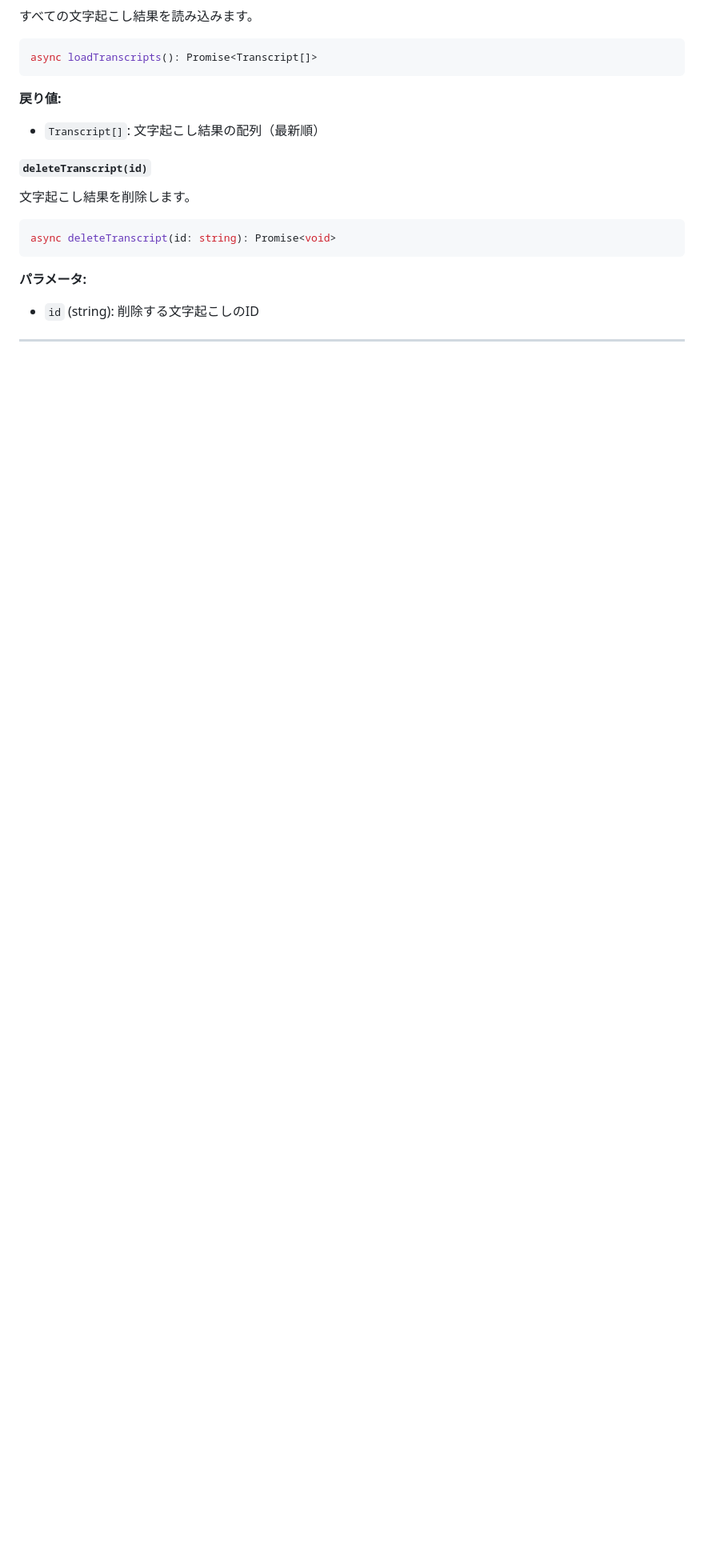
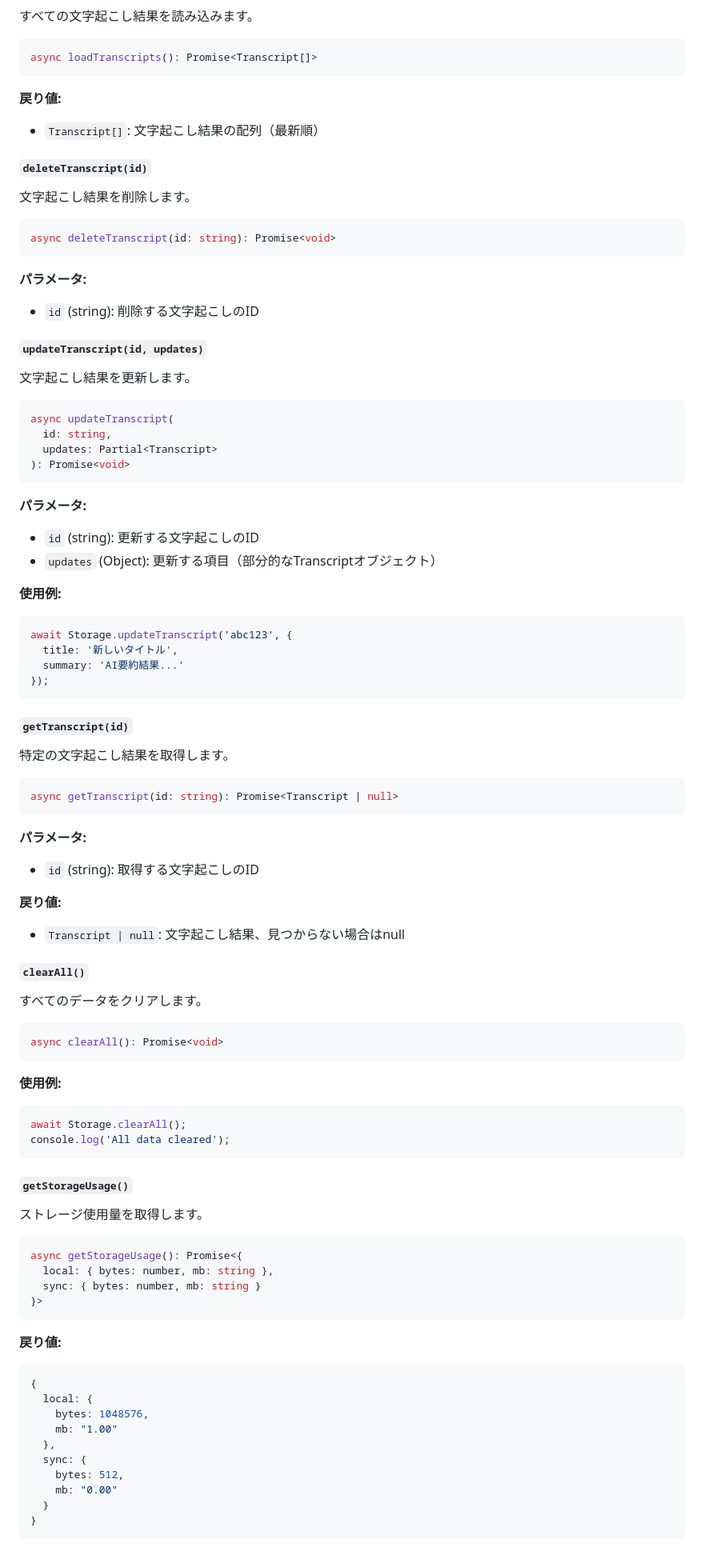
Before and after one commit to infoHiroki/koemoji-web, a Markdown page: docs/API_REFERENCE.md, the part around one of its changes. Shown at 80% size. GitHub-like rendering; blank space fills up the shorter version.

````diff
--- a/docs/API_REFERENCE.md
+++ b/docs/API_REFERENCE.md
@@ -472,3 +474,79 @@ async deleteTranscript(id: string): Promise<void>
 **パラメータ:**
 - `id` (string): 削除する文字起こしのID
 
+##### `updateTranscript(id, updates)`
+
+文字起こし結果を更新します。
+
+```javascript
+async updateTranscript(
+  id: string,
+  updates: Partial<Transcript>
+): Promise<void>
+```
+
+**パラメータ:**
+- `id` (string): 更新する文字起こしのID
+- `updates` (Object): 更新する項目（部分的なTranscriptオブジェクト）
+
+**使用例:**
+```javascript
+await Storage.updateTranscript('abc123', {
+  title: '新しいタイトル',
+  summary: 'AI要約結果...'
+});
+```
+
+##### `getTranscript(id)`
+
+特定の文字起こし結果を取得します。
+
+```javascript
+async getTranscript(id: string): Promise<Transcript | null>
+```
+
+**パラメータ:**
+- `id` (string): 取得する文字起こしのID
+
+**戻り値:**
+- `Transcript | null`: 文字起こし結果、見つからない場合はnull
+
+##### `clearAll()`
+
+すべてのデータをクリアします。
+
+```javascript
+async clearAll(): Promise<void>
+```
+
+**使用例:**
+```javascript
+await Storage.clearAll();
+console.log('All data cleared');
+```
+
+##### `getStorageUsage()`
+
+ストレージ使用量を取得します。
+
+```javascript
+async getStorageUsage(): Promise<{
+  local: { bytes: number, mb: string },
+  sync: { bytes: number, mb: string }
+}>
+```
+
+**戻り値:**
+```javascript
+{
+  local: {
+    bytes: 1048576,
+    mb: "1.00"
+  },
+  sync: {
+    bytes: 512,
+    mb: "0.00"
+  }
+}
+```
+
````
Also changed, not shown: other parts of docs/API_REFERENCE.md (+140 -42 lines).
